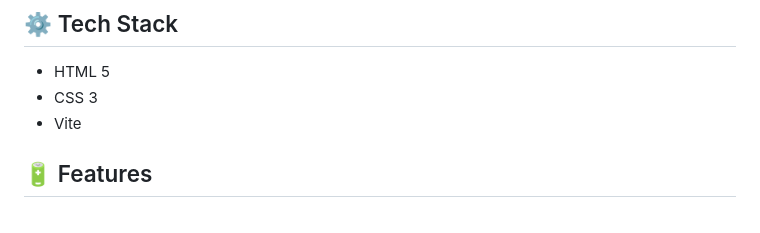
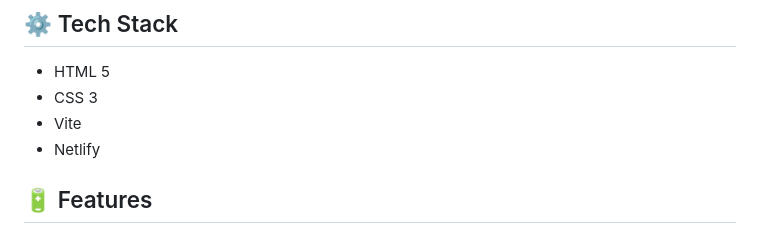
Before and after one commit to shahirulprojects/DONT-DELETE-sushi-bites, a Markdown page: README.md, the part around the change. Rendered like a GitHub page.

```diff
--- a/README.md
+++ b/README.md
@@ -33,6 +33,7 @@ Build a sushi website showcasing popular food, trending sushi, and drinks using
 - HTML 5
 - CSS 3
 - Vite
+- Netlify
 
 ## <a name="features">🔋 Features</a>
 
```
